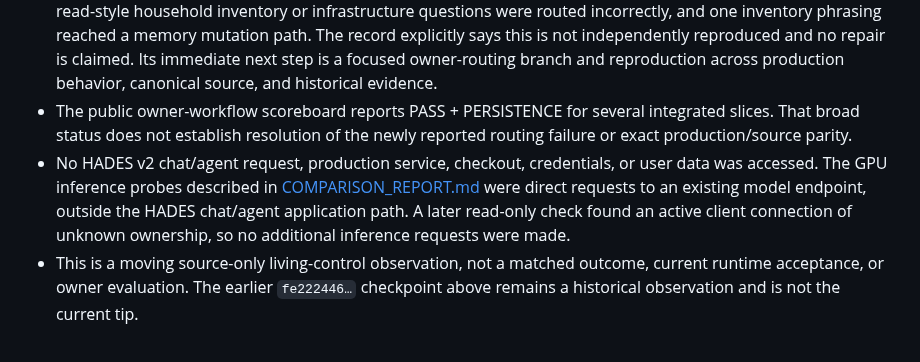
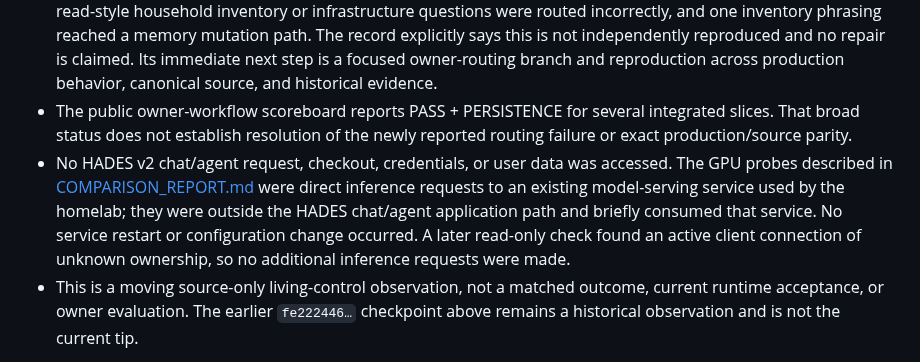
Before and after one commit to p0rkm4th/hades-v3, a Markdown page: docs/V2_CONTROL_BASELINE.md, the part around the change. GitHub-like rendering.

Commit message:
Clarify live GPU endpoint usage

```diff
--- a/docs/V2_CONTROL_BASELINE.md
+++ b/docs/V2_CONTROL_BASELINE.md
@@ -44,7 +44,7 @@ Primary source snapshots: [campaign state at the observed SHA](https://github.co
 - A fresh `git ls-remote` read returned public `main` tip `63b62a594b1a57e66dd9f59f9efe50c4ef9a4538`. At that pinned tip, [`CAMPAIGN_STATE.md`](https://github.com/p0rkm4th/hades/blob/63b62a594b1a57e66dd9f59f9efe50c4ef9a4538/CAMPAIGN_STATE.md) and [`docs/current-blockers.md`](https://github.com/p0rkm4th/hades/blob/63b62a594b1a57e66dd9f59f9efe50c4ef9a4538/docs/current-blockers.md) identify code-bearing `main` as `99d8b706eb5263250400f55dc257ba43f191905d`, with exact-source Public CI reported as passed.
 - The current campaign record says the Core Usability Reset is investigating an owner-reported routing failure: read-style household inventory or infrastructure questions were routed incorrectly, and one inventory phrasing reached a memory mutation path. The record explicitly says this is not independently reproduced and no repair is claimed. Its immediate next step is a focused owner-routing branch and reproduction across production behavior, canonical source, and historical evidence.
 - The public owner-workflow scoreboard reports PASS + PERSISTENCE for several integrated slices. That broad status does not establish resolution of the newly reported routing failure or exact production/source parity.
-- No HADES v2 chat/agent request, production service, checkout, credentials, or user data was accessed. The GPU inference probes described in [COMPARISON_REPORT.md](COMPARISON_REPORT.md) were direct requests to an existing model endpoint, outside the HADES chat/agent application path. A later read-only check found an active client connection of unknown ownership, so no additional inference requests were made.
+- No HADES v2 chat/agent request, checkout, credentials, or user data was accessed. The GPU probes described in [COMPARISON_REPORT.md](COMPARISON_REPORT.md) were direct inference requests to an existing model-serving service used by the homelab; they were outside the HADES chat/agent application path and briefly consumed that service. No service restart or configuration change occurred. A later read-only check found an active client connection of unknown ownership, so no additional inference requests were made.
 - This is a moving source-only living-control observation, not a matched outcome, current runtime acceptance, or owner evaluation. The earlier `fe222446…` checkpoint above remains a historical observation and is not the current tip.
 
 Pinned current source snapshots: [campaign state](https://github.com/p0rkm4th/hades/blob/63b62a594b1a57e66dd9f59f9efe50c4ef9a4538/CAMPAIGN_STATE.md), [owner-workflow scoreboard](https://github.com/p0rkm4th/hades/blob/63b62a594b1a57e66dd9f59f9efe50c4ef9a4538/acceptance/owner-workflows.md), and [current blockers](https://github.com/p0rkm4th/hades/blob/63b62a594b1a57e66dd9f59f9efe50c4ef9a4538/docs/current-blockers.md).
```
